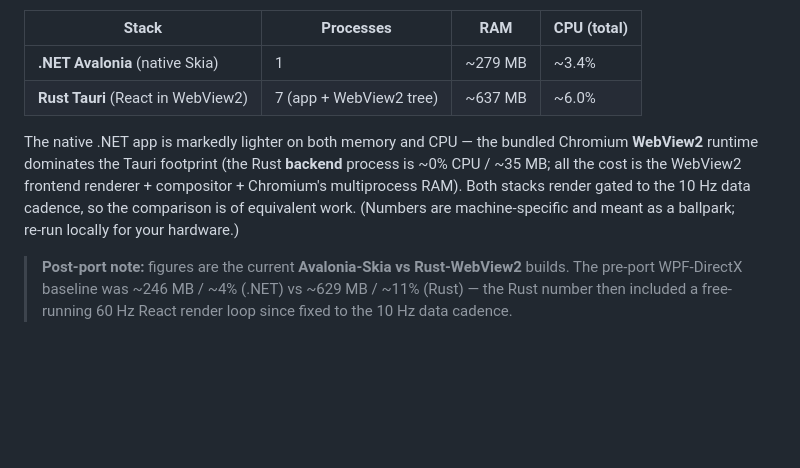
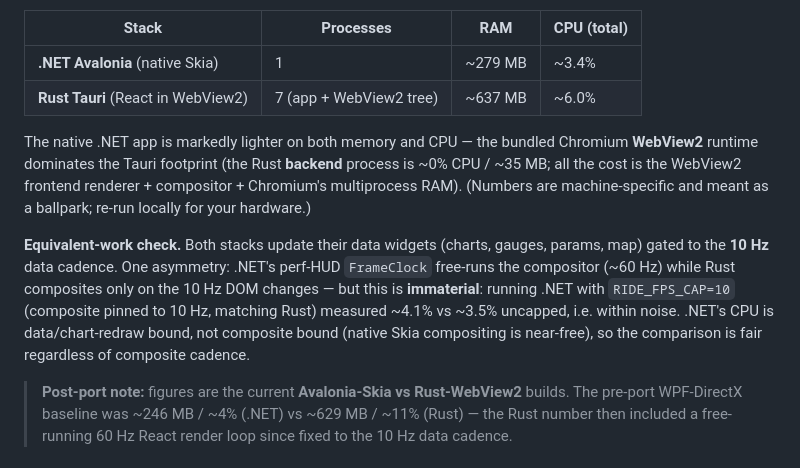
Before and after one commit to zabralex85/wpf-rust-compare-charts, a Markdown page: README.md, the part around the change. Rendered like a GitHub page; blank space fills up the shorter version.

Commit message:
docs: add equivalent-work check — composite-cadence asymmetry is immaterial
Both stacks update data widgets at the 10 Hz data cadence. .NET's perf-HUD
FrameClock free-runs the compositor (~60 Hz) vs Rust's 10 Hz DOM-driven composite,
but pinning .NET to RIDE_FPS_CAP=10 measured ~4.1% vs ~3.5% uncapped (within
noise) — .NET CPU is chart-redraw bound, not composite bound (native Skia
compositing is near-free). Comparison is fair regardless of composite cadence.

```diff
--- a/README.md
+++ b/README.md
@@ -36,7 +36,9 @@ Both apps replaying the same ride at `RIDE_SPEED=1.0` with the full dashboard +
 | **.NET Avalonia** (native Skia) | 1 | ~279 MB | ~3.4% |
 | **Rust Tauri** (React in WebView2) | 7 (app + WebView2 tree) | ~637 MB | ~6.0% |
 
-The native .NET app is markedly lighter on both memory and CPU — the bundled Chromium **WebView2** runtime dominates the Tauri footprint (the Rust **backend** process is ~0% CPU / ~35 MB; all the cost is the WebView2 frontend renderer + compositor + Chromium's multiprocess RAM). Both stacks render gated to the 10 Hz data cadence, so the comparison is of equivalent work. (Numbers are machine‑specific and meant as a ballpark; re‑run locally for your hardware.)
+The native .NET app is markedly lighter on both memory and CPU — the bundled Chromium **WebView2** runtime dominates the Tauri footprint (the Rust **backend** process is ~0% CPU / ~35 MB; all the cost is the WebView2 frontend renderer + compositor + Chromium's multiprocess RAM). (Numbers are machine‑specific and meant as a ballpark; re‑run locally for your hardware.)
+
+**Equivalent-work check.** Both stacks update their data widgets (charts, gauges, params, map) gated to the **10 Hz** data cadence. One asymmetry: .NET's perf‑HUD `FrameClock` free‑runs the compositor (~60 Hz) while Rust composites only on the 10 Hz DOM changes — but this is **immaterial**: running .NET with `RIDE_FPS_CAP=10` (composite pinned to 10 Hz, matching Rust) measured ~4.1% vs ~3.5% uncapped, i.e. within noise. .NET's CPU is data/chart‑redraw bound, not composite bound (native Skia compositing is near‑free), so the comparison is fair regardless of composite cadence.
 
 > **Post-port note:** figures are the current **Avalonia-Skia vs Rust-WebView2** builds. The pre-port WPF-DirectX baseline was ~246 MB / ~4% (.NET) vs ~629 MB / ~11% (Rust) — the Rust number then included a free-running 60 Hz React render loop since fixed to the 10 Hz data cadence.
 
```
